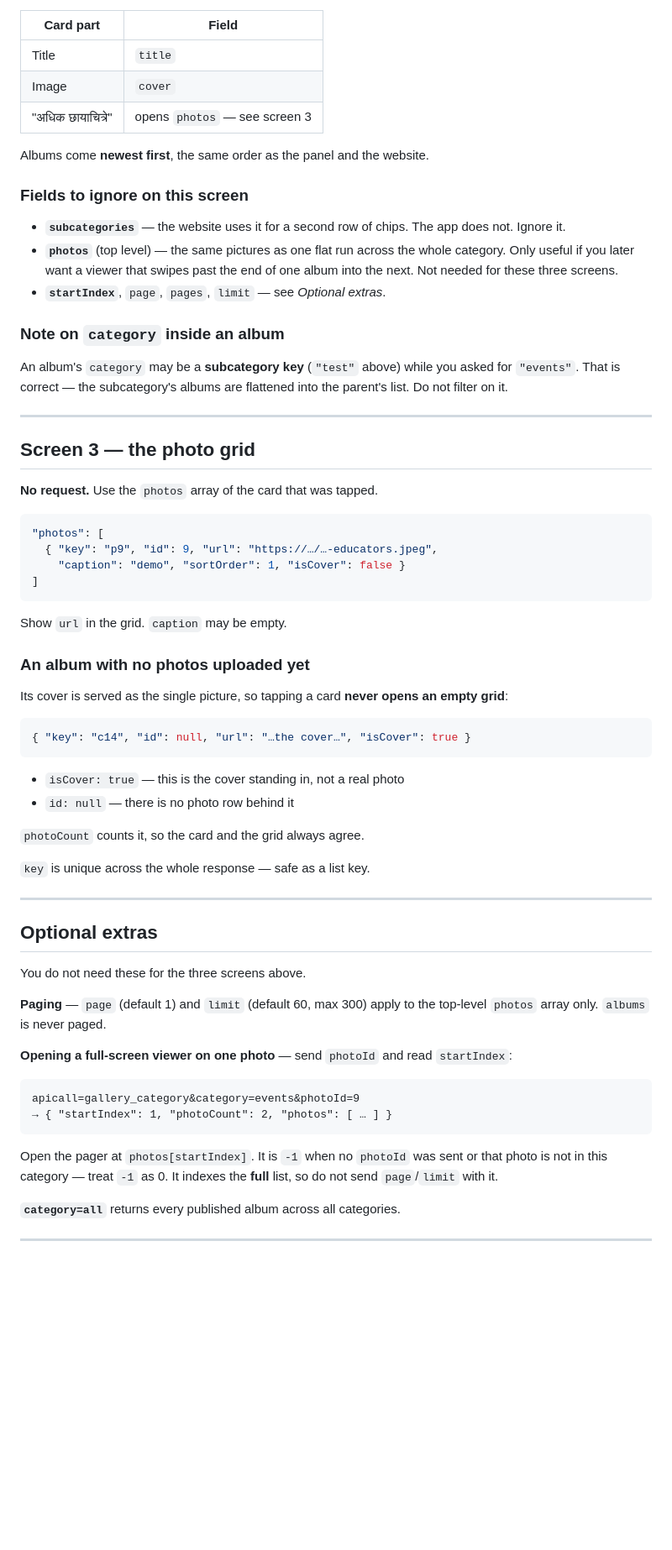
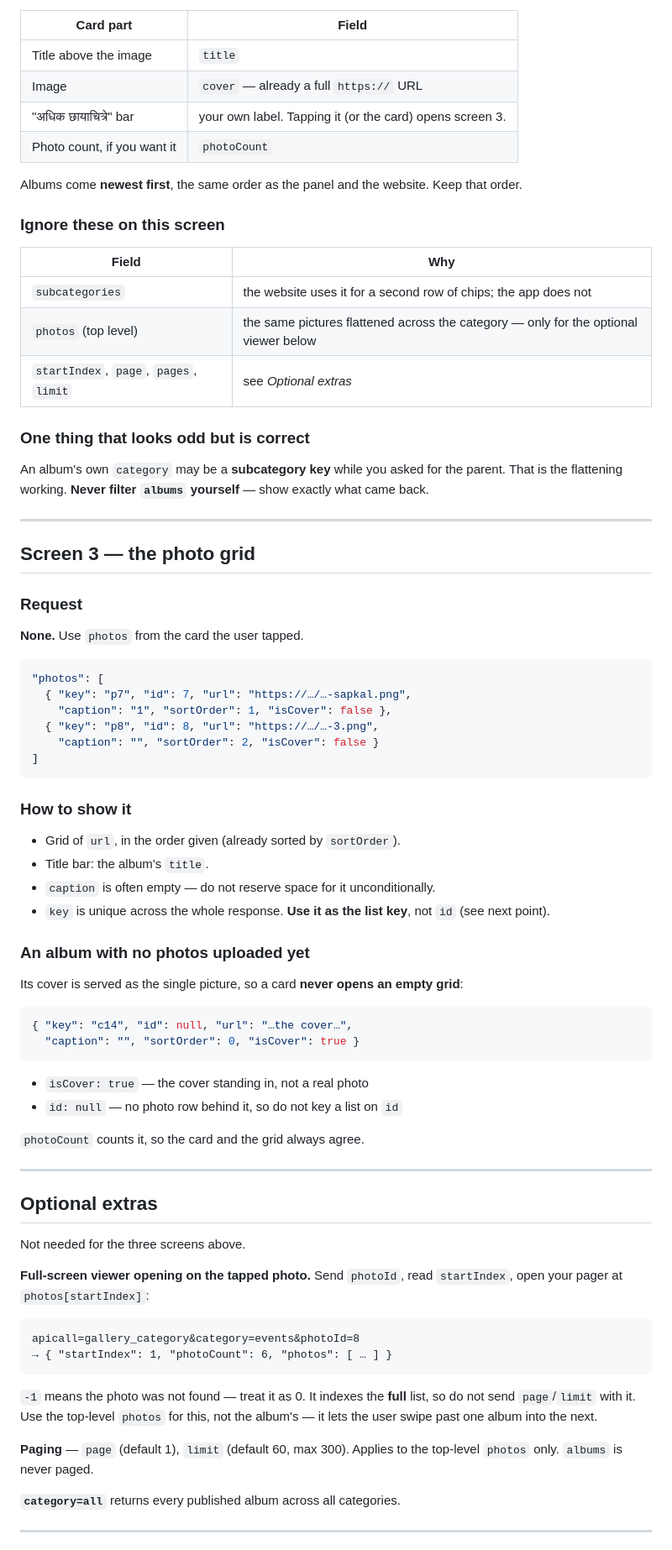
Before and after one commit to sumagodev1/nathmandir_admin_backend, a Markdown page: docs/APP_GALLERY_CATEGORIES_API.md, the part around one of its changes. Shown at 84% size. Drawn GitHub-style; blank space fills up the shorter version.

````diff
--- a/docs/APP_GALLERY_CATEGORIES_API.md
+++ b/docs/APP_GALLERY_CATEGORIES_API.md
@@ -156,78 +191,88 @@ POST /api/mobile?apicall=gallery_category
 
 | Card part | Field |
 |---|---|
-| Title | `title` |
-| Image | `cover` |
-| "अधिक छायाचित्रे" | opens `photos` — see screen 3 |
+| Title above the image | `title` |
+| Image | `cover` — already a full `https://` URL |
+| "अधिक छायाचित्रे" bar | your own label. Tapping it (or the card) opens screen 3. |
+| Photo count, if you want it | `photoCount` |
 
 Albums come **newest first**, the same order as the panel and the website.
+Keep that order.
 
-### Fields to ignore on this screen
+### Ignore these on this screen
 
-- **`subcategories`** — the website uses it for a second row of chips. The app
-  does not. Ignore it.
-- **`photos`** (top level) — the same pictures as one flat run across the whole
-  category. Only useful if you later want a viewer that swipes past the end of
-  one album into the next. Not needed for these three screens.
-- **`startIndex`**, `page`, `pages`, `limit` — see *Optional extras*.
+| Field | Why |
+|---|---|
+| `subcategories` | the website uses it for a second row of chips; the app does not |
+| `photos` (top level) | the same pictures flattened across the category — only for the optional viewer below |
+| `startIndex`, `page`, `pages`, `limit` | see *Optional extras* |
 
-### Note on `category` inside an album
+### One thing that looks odd but is correct
 
-An album's `category` may be a **subcategory key** (`"test"` above) while you
-asked for `"events"`. That is correct — the subcategory's albums are flattened
-into the parent's list. Do not filter on it.
+An album's own `category` may be a **subcategory key** while you asked for the
+parent. That is the flattening working. **Never filter `albums` yourself** —
+show exactly what came back.
 
 ---
 
 ## Screen 3 — the photo grid
 
-**No request.** Use the `photos` array of the card that was tapped.
+### Request
+
+**None.** Use `photos` from the card the user tapped.
 
 ```json
 "photos": [
-  { "key": "p9", "id": 9, "url": "https://…/…-educators.jpeg",
-    "caption": "demo", "sortOrder": 1, "isCover": false }
+  { "key": "p7", "id": 7, "url": "https://…/…-sapkal.png",
+    "caption": "1", "sortOrder": 1, "isCover": false },
+  { "key": "p8", "id": 8, "url": "https://…/…-3.png",
+    "caption": "", "sortOrder": 2, "isCover": false }
 ]
 ```
 
-Show `url` in the grid. `caption` may be empty.
+### How to show it
+
+- Grid of `url`, in the order given (already sorted by `sortOrder`).
+- Title bar: the album's `title`.
+- `caption` is often empty — do not reserve space for it unconditionally.
+- `key` is unique across the whole response. **Use it as the list key**, not
+  `id` (see next point).
 
 ### An album with no photos uploaded yet
 
-Its cover is served as the single picture, so tapping a card **never opens an
-empty grid**:
+Its cover is served as the single picture, so a card **never opens an empty
+grid**:
 
 ```json
-{ "key": "c14", "id": null, "url": "…the cover…", "isCover": true }
+{ "key": "c14", "id": null, "url": "…the cover…",
+  "caption": "", "sortOrder": 0, "isCover": true }
 ```
 
-- `isCover: true` — this is the cover standing in, not a real photo
-- `id: null` — there is no photo row behind it
+- `isCover: true` — the cover standing in, not a real photo
+- `id: null` — no photo row behind it, so do not key a list on `id`
 
 `photoCount` counts it, so the card and the grid always agree.
-
-`key` is unique across the whole response — safe as a list key.
 
 ---
 
 ## Optional extras
 
-You do not need these for the three screens above.
+Not needed for the three screens above.
 
-**Paging** — `page` (default 1) and `limit` (default 60, max 300) apply to the
-top-level `photos` array only. `albums` is never paged.
-
-**Opening a full-screen viewer on one photo** — send `photoId` and read
-`startIndex`:
+**Full-screen viewer opening on the tapped photo.** Send `photoId`, read
+`startIndex`, open your pager at `photos[startIndex]`:
 
 ```
-apicall=gallery_category&category=events&photoId=9
-→ { "startIndex": 1, "photoCount": 2, "photos": [ … ] }
+apicall=gallery_category&category=events&photoId=8
+→ { "startIndex": 1, "photoCount": 6, "photos": [ … ] }
 ```
 
-Open the pager at `photos[startIndex]`. It is `-1` when no `photoId` was sent
-or that photo is not in this category — treat `-1` as 0. It indexes the **full**
-list, so do not send `page`/`limit` with it.
+`-1` means the photo was not found — treat it as 0. It indexes the **full**
+list, so do not send `page`/`limit` with it. Use the top-level `photos` for
+this, not the album's — it lets the user swipe past one album into the next.
+
+**Paging** — `page` (default 1), `limit` (default 60, max 300). Applies to the
+top-level `photos` only. `albums` is never paged.
 
 **`category=all`** returns every published album across all categories.
 
````
Also changed, not shown: other parts of docs/APP_GALLERY_CATEGORIES_API.md (+126 -86 lines).
